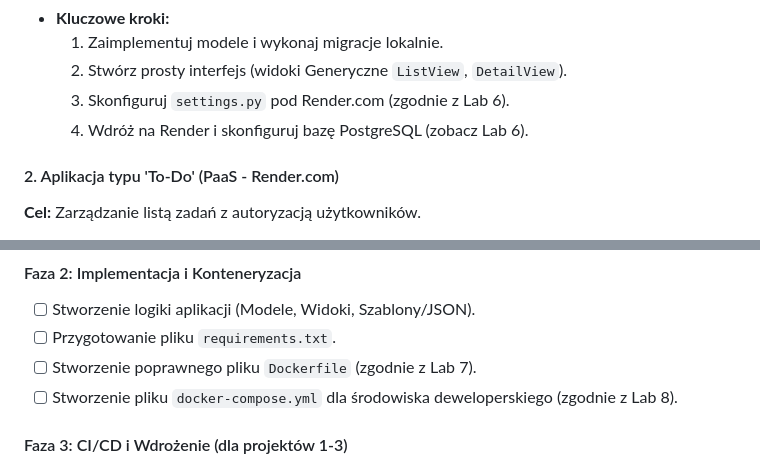
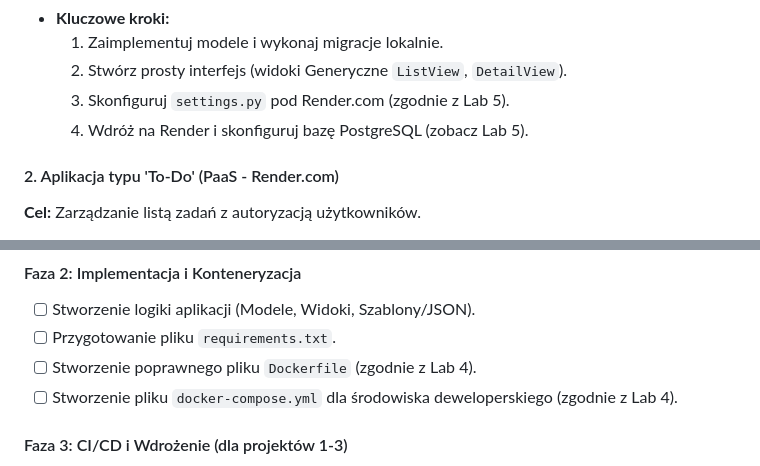
Before and after one commit to zacniewski/materials-about-integration-of-IT-systems, a Markdown page: project/project_guidelines.md, 2 parts joined by grey strips. Drawn GitHub-style.

Commit message:
Fix labs numbers

```diff
--- a/project/project_guidelines.md
+++ b/project/project_guidelines.md
@@ -51,8 +51,8 @@ Zaprojektowanie i wdrożenie kompletnego systemu informatycznego z wykorzystanie
 *   **Kluczowe kroki:**
     1.  Zaimplementuj modele i wykonaj migracje lokalnie.
     2.  Stwórz prosty interfejs (widoki Generyczne `ListView`, `DetailView`).
-    3.  Skonfiguruj `settings.py` pod Render.com (zgodnie z Lab 6).
-    4.  Wdróż na Render i skonfiguruj bazę PostgreSQL (zobacz Lab 6).
+    3.  Skonfiguruj `settings.py` pod Render.com (zgodnie z Lab 5).
+    4.  Wdróż na Render i skonfiguruj bazę PostgreSQL (zobacz Lab 5).
 
 #### 2. Aplikacja typu 'To-Do' (PaaS - Render.com)
 **Cel:** Zarządzanie listą zadań z autoryzacją użytkowników.
@@ -118,8 +118,8 @@ Zaprojektowanie i wdrożenie kompletnego systemu informatycznego z wykorzystanie
 #### Faza 2: Implementacja i Konteneryzacja
 - [ ] Stworzenie logiki aplikacji (Modele, Widoki, Szablony/JSON).
 - [ ] Przygotowanie pliku `requirements.txt`.
-- [ ] Stworzenie poprawnego pliku `Dockerfile` (zgodnie z Lab 7).
-- [ ] Stworzenie pliku `docker-compose.yml` dla środowiska deweloperskiego (zgodnie z Lab 8).
+- [ ] Stworzenie poprawnego pliku `Dockerfile` (zgodnie z Lab 4).
+- [ ] Stworzenie pliku `docker-compose.yml` dla środowiska deweloperskiego (zgodnie z Lab 4).
 
 #### Faza 3: CI/CD i Wdrożenie (dla projektów 1-3)
 - [ ] Konfiguracja bazy danych PostgreSQL na Render.com.
```
Also changed, not shown: other parts of project/project_guidelines.md (+1 -1 lines).
